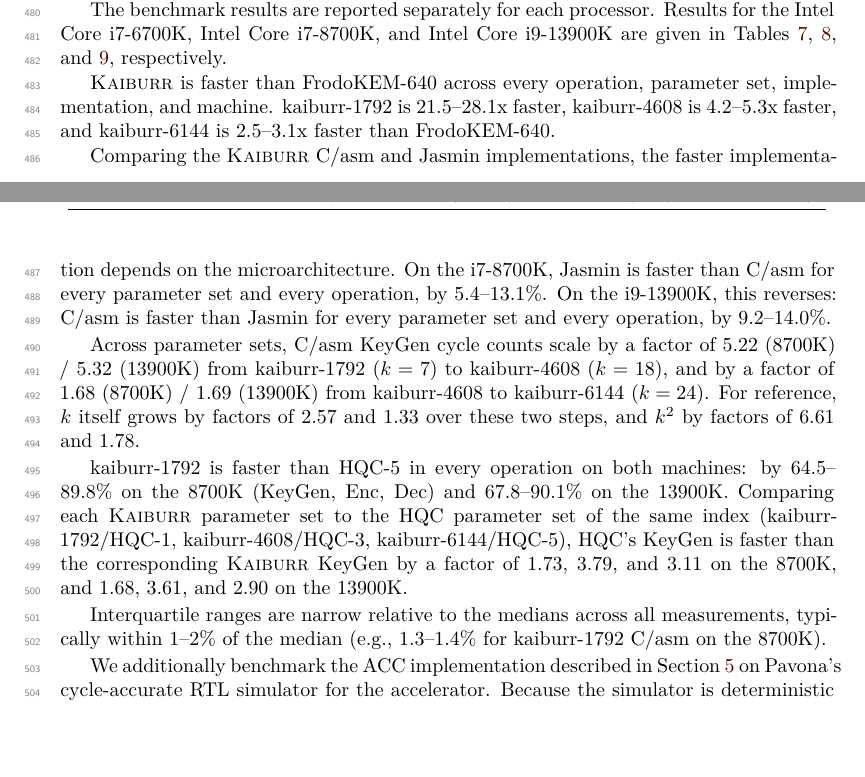
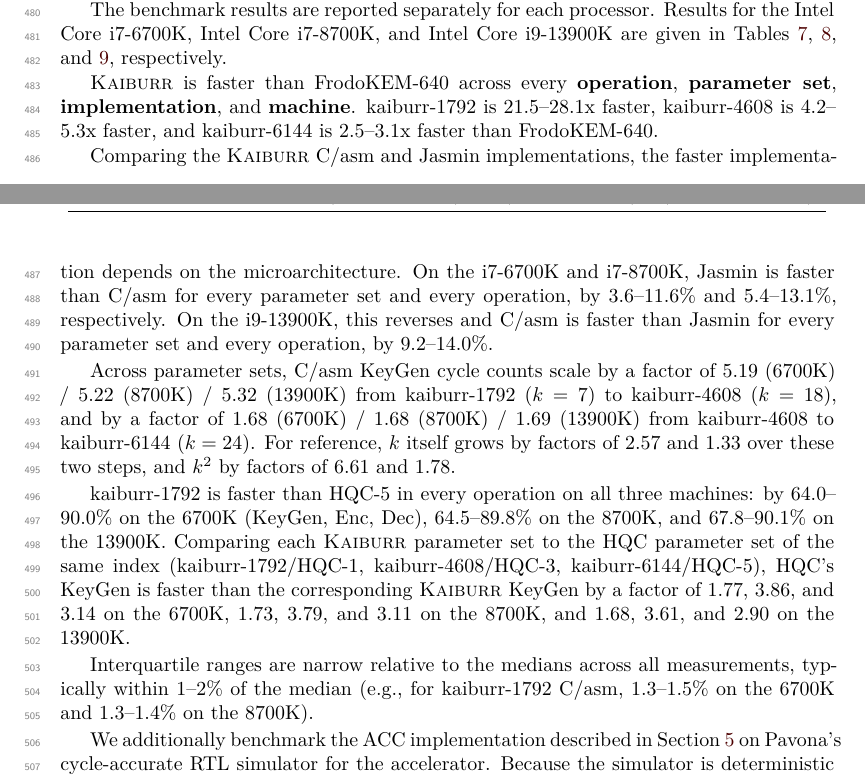
Before and after one commit to cryptojedi/kaiburr, a LaTeX document (paper/kaiburr.tex, which reads paper/benchmarks.tex): two parts of pages 14 and 15 of 18, joined at a grey line, cut so that both start at the same text, the shorter picture padded with empty space. Compiled offline with XeLaTeX.

Commit message:
benchmark paragraph

```diff
--- a/paper/benchmarks.tex
+++ b/paper/benchmarks.tex
@@ -208,28 +208,29 @@ HQC-5 & \cite{hqc-github} &
 \end{tabular}
 \end{table*}
 
-\textsc{Kaiburr} is faster than FrodoKEM-640 across every operation, parameter set, implementation, and
-machine. kaiburr-1792 is 21.5--28.1x faster, kaiburr-4608 is 4.2--5.3x faster, and kaiburr-6144 is
+\textsc{Kaiburr} is faster than FrodoKEM-640 across every
+\textbf{operation}, \textbf{parameter set}, \textbf{implementation}, and \textbf{machine}.
+ kaiburr-1792 is 21.5--28.1x faster, kaiburr-4608 is 4.2--5.3x faster, and kaiburr-6144 is
 2.5--3.1x faster than FrodoKEM-640.
 
 Comparing the \textsc{Kaiburr} C/asm and Jasmin implementations, the faster implementation depends on
-the microarchitecture. On the i7-8700K, Jasmin is faster than C/asm for every parameter set and every
-operation, by 5.4--13.1\%. On the i9-13900K, this reverses: C/asm is faster than Jasmin for every
+the microarchitecture. On the i7-6700K and i7-8700K, Jasmin is faster than C/asm for every parameter set
+and every operation, by 3.6--11.6\% and 5.4--13.1\%, respectively. On the i9-13900K, this reverses and C/asm is faster than Jasmin for every
 parameter set and every operation, by 9.2--14.0\%.
 
-Across parameter sets, C/asm KeyGen cycle counts scale by a factor of 5.22 (8700K) / 5.32 (13900K) from
-kaiburr-1792 ($k=7$) to kaiburr-4608 ($k=18$), and by a factor of 1.68 (8700K) / 1.69 (13900K) from
+Across parameter sets, C/asm KeyGen cycle counts scale by a factor of 5.19 (6700K) / 5.22 (8700K) / 5.32 (13900K) from
+kaiburr-1792 ($k=7$) to kaiburr-4608 ($k=18$), and by a factor of 1.68 (6700K) / 1.68 (8700K) / 1.69 (13900K) from
 kaiburr-4608 to kaiburr-6144 ($k=24$). For reference, $k$ itself grows by factors of 2.57 and 1.33 over
 these two steps, and $k^2$ by factors of 6.61 and 1.78.
 
-kaiburr-1792 is faster than HQC-5 in every operation on both machines: by 64.5--89.8\% on the 8700K
-(KeyGen, Enc, Dec) and 67.8--90.1\% on the 13900K. Comparing each \textsc{Kaiburr} parameter set to the
+kaiburr-1792 is faster than HQC-5 in every operation on all three machines: by 64.0--90.0\% on the
+6700K (KeyGen, Enc, Dec), 64.5--89.8\% on the 8700K, and 67.8--90.1\% on the 13900K. Comparing each \textsc{Kaiburr} parameter set to the
 HQC parameter set of the same index (kaiburr-1792/HQC-1, kaiburr-4608/HQC-3, kaiburr-6144/HQC-5), HQC's
-KeyGen is faster than the corresponding \textsc{Kaiburr} KeyGen by a factor of 1.73, 3.79, and 3.11 on
-the 8700K, and 1.68, 3.61, and 2.90 on the 13900K.
+KeyGen is faster than the corresponding \textsc{Kaiburr} KeyGen by a factor of 1.77, 3.86, and 3.14 on
+the 6700K, 1.73, 3.79, and 3.11 on the 8700K, and 1.68, 3.61, and 2.90 on the 13900K.
 
 Interquartile ranges are narrow relative to the medians across all measurements, typically within
-1--2\% of the median (e.g., 1.3--1.4\% for kaiburr-1792 C/asm on the 8700K).
+1--2\% of the median (e.g., for kaiburr-1792 C/asm, 1.3--1.5\% on the 6700K and 1.3--1.4\% on the 8700K).
 
 We additionally benchmark the ACC implementation described in Section~\ref{sec:implementation} on
 Pavona's cycle-accurate RTL simulator for the accelerator. Because the simulator is deterministic
```
Also changed, not shown: paper/kaiburr.pdf.
